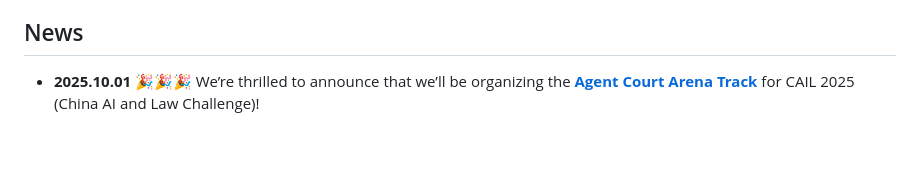
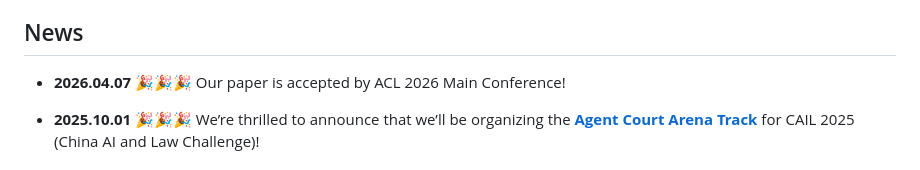
Before and after one commit to FudanDISC/J1Bench, a Markdown page: README.md, the part around the change. GitHub-like rendering; blank space fills up the shorter version.

```diff
--- a/README.md
+++ b/README.md
@@ -23,6 +23,8 @@ In this repository, we will release:
 - J1-Eval: Holistic Legal Agent Evaluation
 
 ## News
+- **2026.04.07**  🎉🎉🎉 Our paper is accepted by ACL 2026 Main Conference!
+
 - **2025.10.01**  🎉🎉🎉 We’re thrilled to announce that we’ll be organizing the [**Agent Court Arena Track**](http://cail.cipsc.org.cn/task_summit?raceID=2&cail_tag=2025) for CAIL 2025 (China AI and Law Challenge)!
 
 ## Content
```
